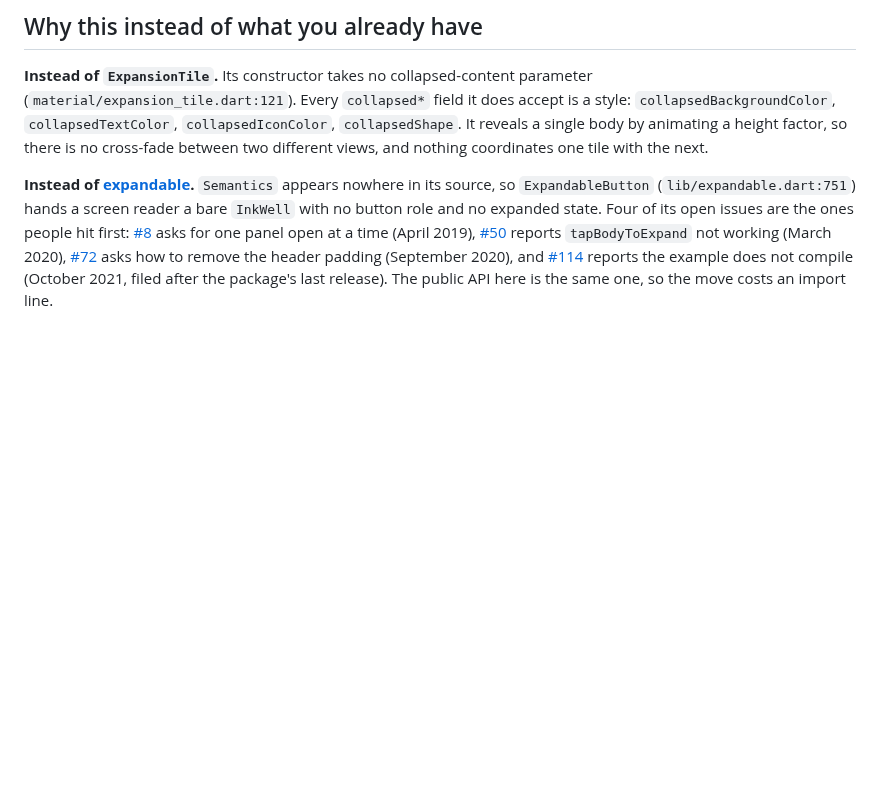
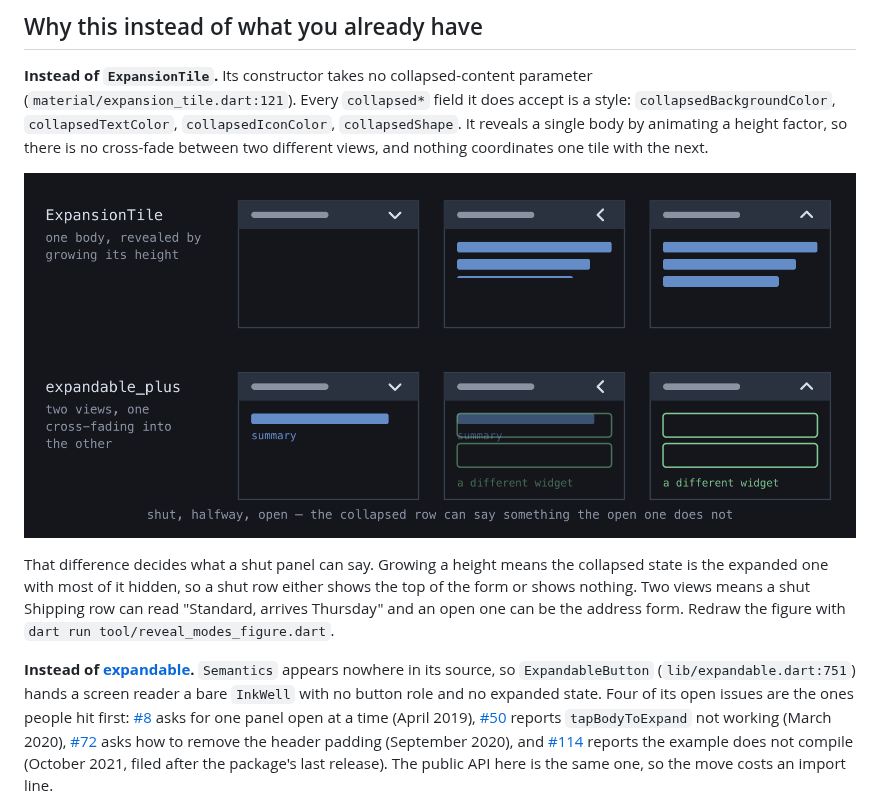
Before and after one commit to Yusufihsangorgel/expandable_plus, a Markdown page: README.md, the part around the change. GitHub-like rendering; pictures changed too: doc/reveal-modes.png (added); blank space fills up the shorter version.

```diff
--- a/README.md
+++ b/README.md
@@ -16,6 +16,18 @@ does accept is a style: `collapsedBackgroundColor`, `collapsedTextColor`,
 `collapsedIconColor`, `collapsedShape`. It reveals a single body by animating a
 height factor, so there is no cross-fade between two different views, and
 nothing coordinates one tile with the next.
+
+![Two rows of three frames. The top row reveals one body by growing its height,
+so the shut frame shows nothing. The bottom row fades a summary line out while a
+form fades in, and the shut frame still says
+something.](https://raw.githubusercontent.com/Yusufihsangorgel/expandable_plus/main/doc/reveal-modes.png)
+
+That difference decides what a shut panel can say. Growing a height means the
+collapsed state is the expanded one with most of it hidden, so a shut row
+either shows the top of the form or shows nothing. Two views means a shut
+Shipping row can read "Standard, arrives Thursday" and an open one can be the
+address form. Redraw the figure with
+`dart run tool/reveal_modes_figure.dart`.
 
 **Instead of [expandable].** `Semantics` appears nowhere in its source, so
 `ExpandableButton` (`lib/expandable.dart:751`) hands a screen reader a bare
```
Also changed, not shown: CHANGELOG.md (+6 -0 lines), 3 other files.
